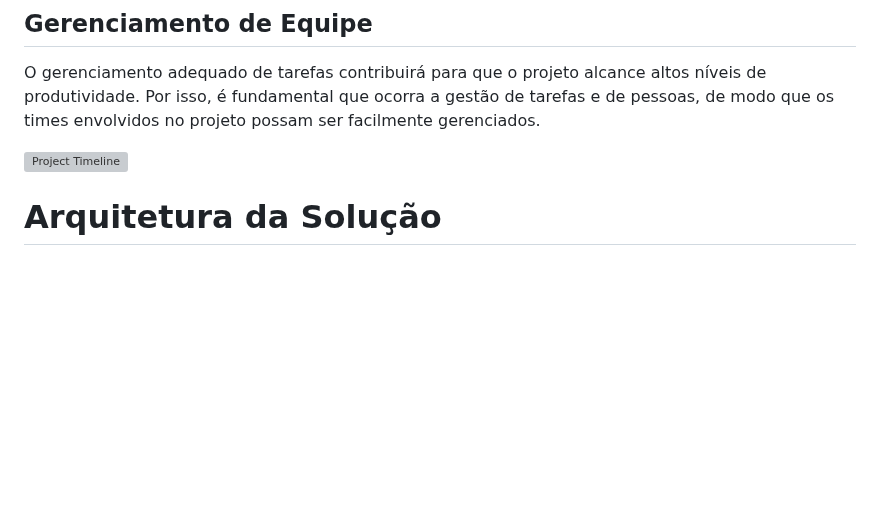
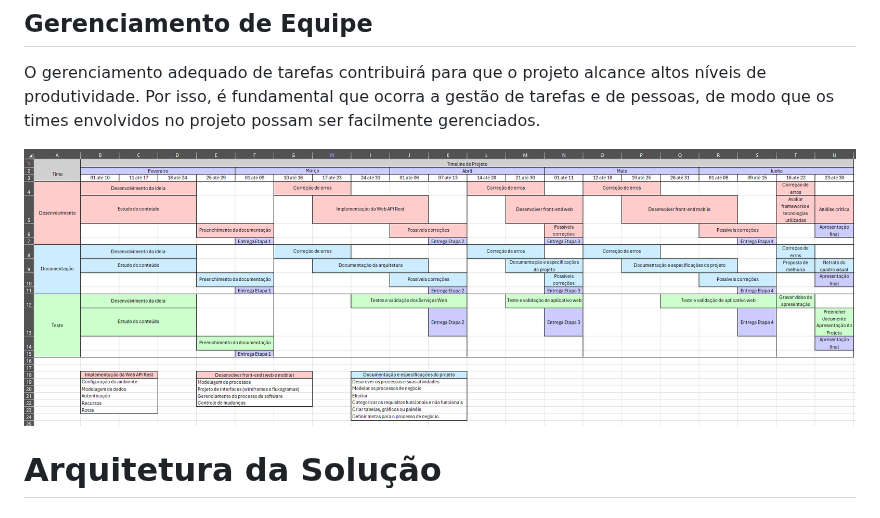
Before and after one commit to ICEI-PUC-Minas-PMV-SI/pmv-si-2024-1-pe6-t1-g2-ibi, a Markdown page: docs/contexto.md, the part around the change. Drawn GitHub-style; blank space fills up the shorter version; grey boxes are pictures that could not be loaded.

```diff
--- a/docs/contexto.md
+++ b/docs/contexto.md
@@ -132,7 +132,7 @@ O gráfico de Gantt ou diagrama de Gantt também é uma ferramenta visual utiliz
 
 O gerenciamento adequado de tarefas contribuirá para que o projeto alcance altos níveis de produtividade. Por isso, é fundamental que ocorra a gestão de tarefas e de pessoas, de modo que os times envolvidos no projeto possam ser facilmente gerenciados.
 
-![Project Timeline](docs/img/gerenciamento-de-equipe-print.png)
+![Project Timeline](img/gerenciamento-de-equipe-print.png)
 
 # Arquitetura da Solução
 
```
